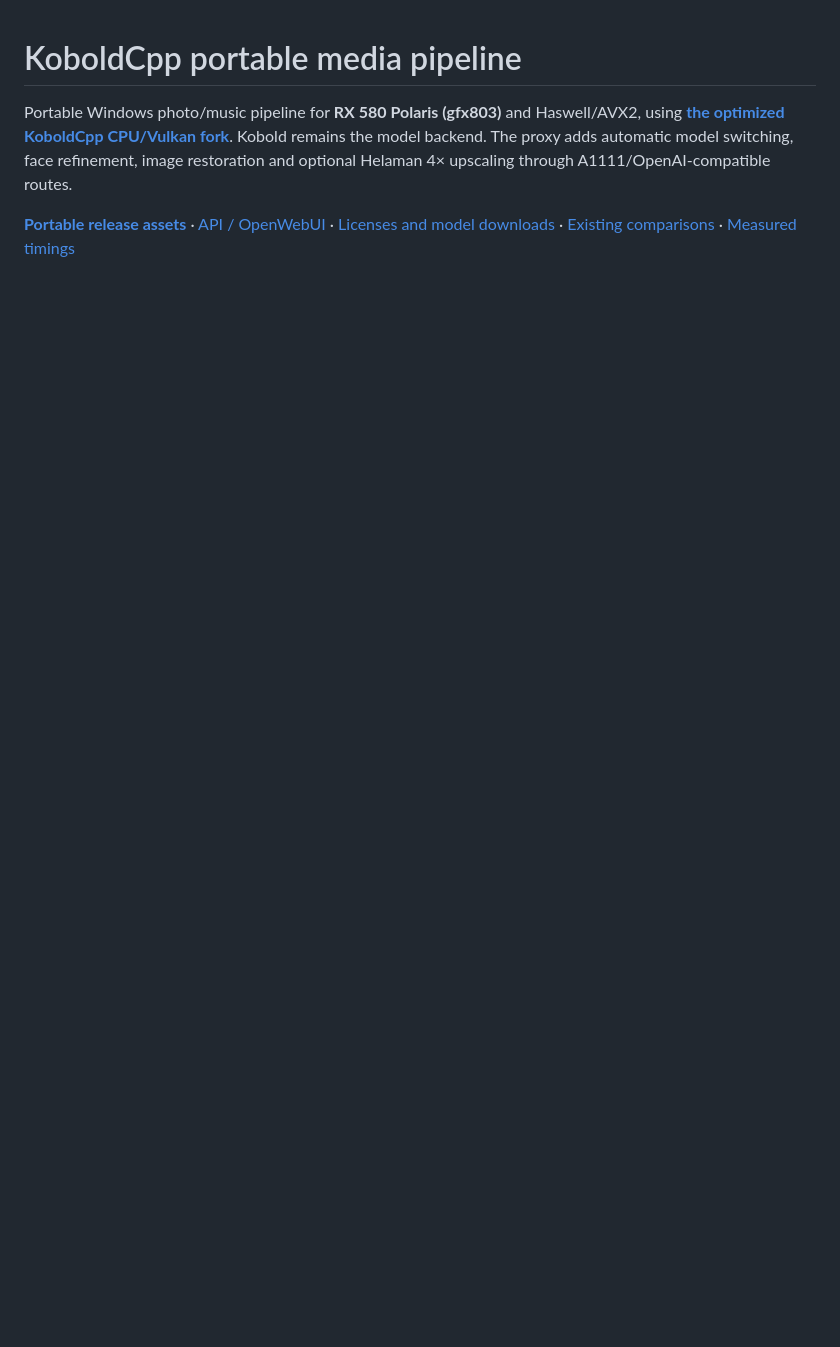
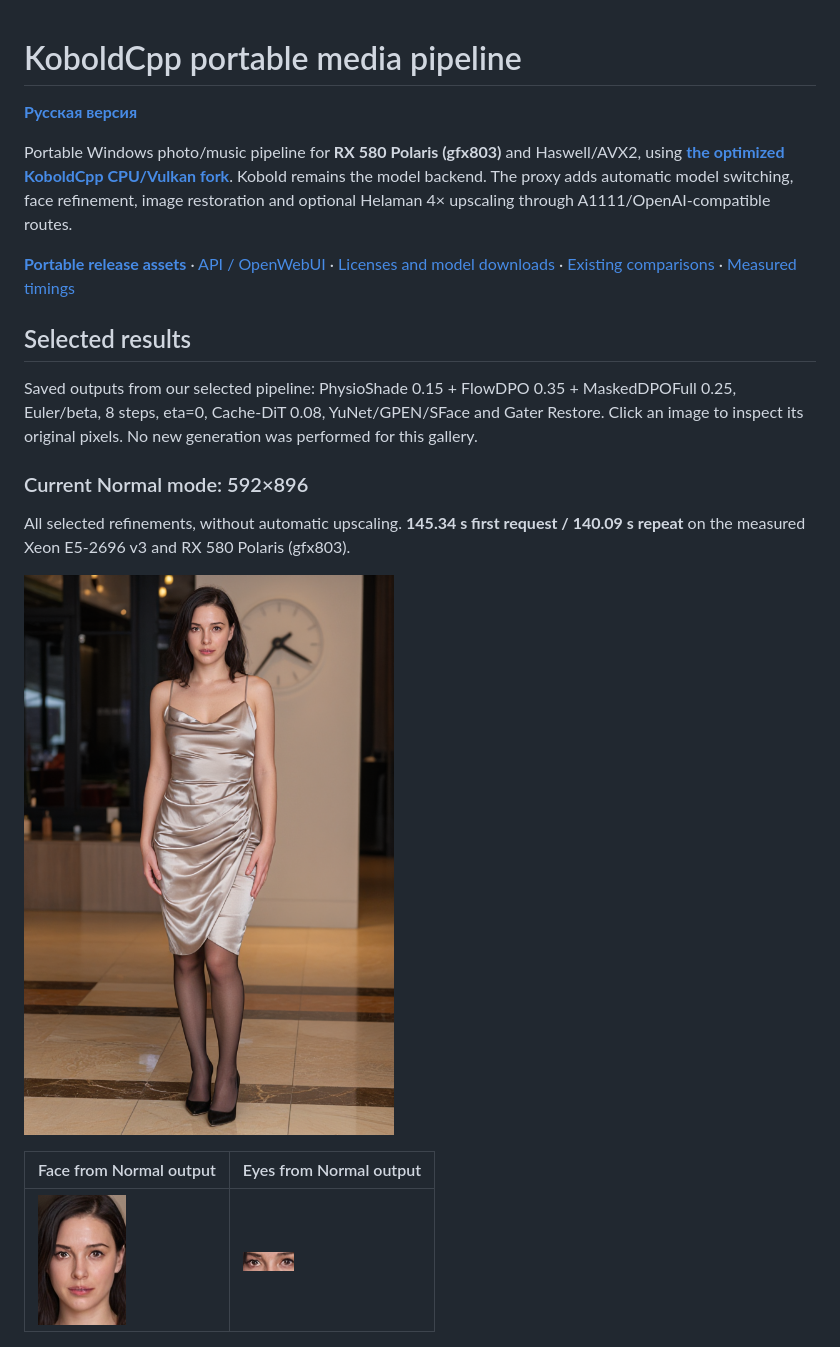
Before and after one commit to aktalascloud/koboldcpp-media-pipeline, a Markdown page: README.md, the part around one of its changes. Rendered like a GitHub page; pictures changed too: examples/normal-eyes.png (added), examples/normal-face.png (added); blank space fills up the shorter version.

Commit message:
Show selected Normal and Helaman 4x results with matched face and eye crops

```diff
--- a/README.md
+++ b/README.md
@@ -1,5 +1,22 @@
 # KoboldCpp portable media pipeline
+
+**[Русская версия](README.ru.md)**
 
 Portable Windows photo/music pipeline for **RX 580 Polaris (gfx803)** and Haswell/AVX2, using **[the optimized KoboldCpp CPU/Vulkan fork](https://github.com/aktalascloud/koboldcpp-avx2-vulkan-numa)**. Kobold remains the model backend. The proxy adds automatic model switching, face refinement, image restoration and optional Helaman 4× upscaling through A1111/OpenAI-compatible routes.
 
 **[Portable release assets](https://github.com/aktalascloud/koboldcpp-media-pipeline/releases)** · [API / OpenWebUI](docs/API.md) · [Licenses and model downloads](docs/LICENSES.md) · [Existing comparisons](examples/README.md) · [Measured timings](benchmarks/results.json)
+
+## Selected results
+
+Saved outputs from our selected pipeline: PhysioShade 0.15 + FlowDPO 0.35 + MaskedDPOFull 0.25, Euler/beta, 8 steps, eta=0, Cache-DiT 0.08, YuNet/GPEN/SFace and Gater Restore. Click an image to inspect its original pixels. No new generation was performed for this gallery.
+
+### Current Normal mode: 592×896
+
+All selected refinements, without automatic upscaling. **145.34 s first request / 140.09 s repeat** on the measured Xeon E5-2696 v3 and RX 580 Polaris (gfx803).
+
+<a href="examples/normal-592x896-final.png"><img src="examples/normal-592x896-final.png" width="420" alt="Current Normal output with LoRAs, face refinement and Gater Restore"></a>
+
+| Face from Normal output | Eyes from Normal output |
+|---|---|
+|![Normal face](examples/normal-face.png)|![Normal eyes](examples/normal-eyes.png)|
+
```
Also changed, not shown: other parts of README.md (+13 -0 lines), README.ru.md (added, +46 -0 lines), examples/helaman-4x-eyes.png (added), examples/helaman-4x-face.png (added), examples/sr-input-eyes.png (added), examples/sr-input-face.png (added), 1 other file.
